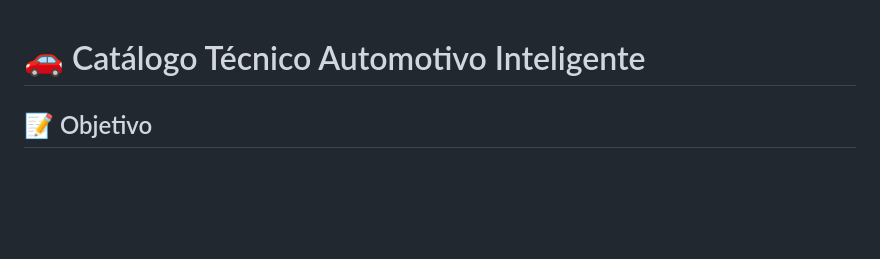
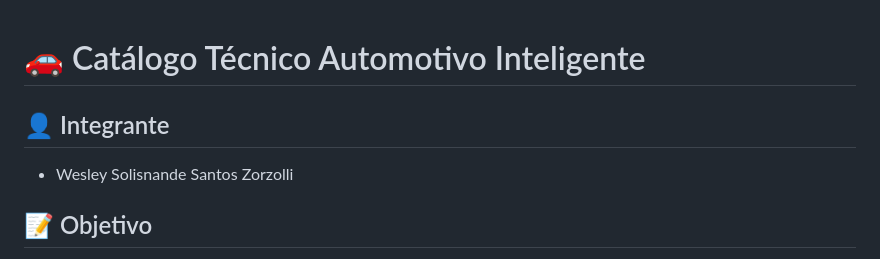
Before and after one commit to wesley-zorzolli/Catalogo-Tecnico-Automotivo-Inteligente, a Markdown page: README.md, the part around the change. Rendered like a GitHub page; blank space fills up the shorter version.

Commit message:
Add team member section to README
Added team member information to the README.

```diff
--- a/README.md
+++ b/README.md
@@ -1,4 +1,7 @@
 # 🚗 Catálogo Técnico Automotivo Inteligente
+
+## 👤 Integrante
+- Wesley Solisnande Santos Zorzolli
 
 ## 📝 Objetivo
 
```
